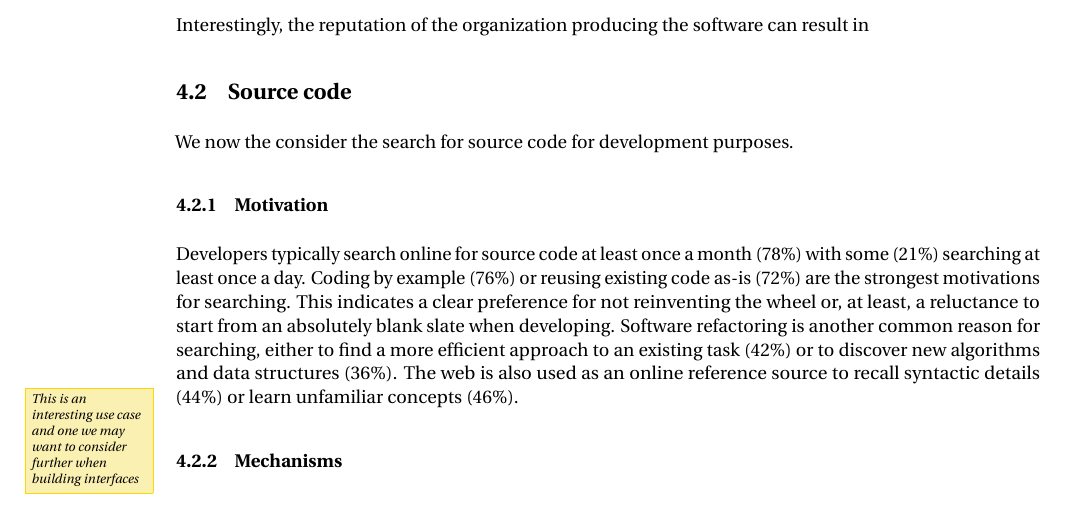
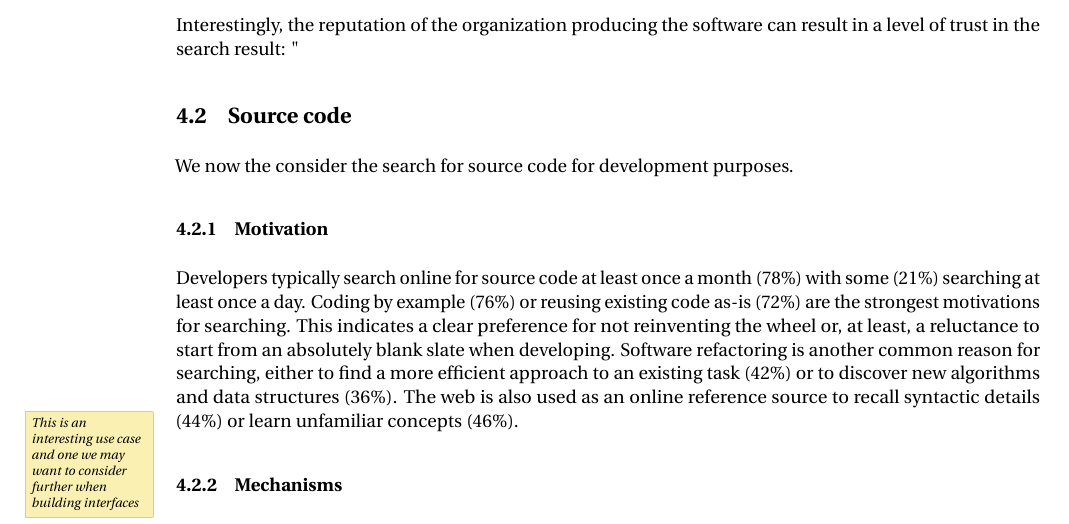
Before and after one commit to casics/project-docs, a LaTeX document (whitepaper.tex): part of page 4 of 7, cut so that both start at the same text. Compiled offline with pdfLaTeX.

Commit message:
Update on Overleaf.

```diff
--- a/whitepaper.tex
+++ b/whitepaper.tex
@@ -61,7 +61,7 @@ The 23 descriptions of past searches for ready-to-run software ranged from autho
 
 This anecdotal evidence is consistent with the responses from specific questions. Software searches (for ready-to-use software) are primarily used to identify an initial set of candidate packages that meet a particular set of broad criteria for subsequent (offline) evaluation rather than resulting in the trusted identification of a specific match to a sophisticated query. Although this is a reflection of user bias, it also points to a lack of functionality in the search engine: "I really miss ... because it allowed you to search for software with particular tags/keywords with particular license and language requirements. I haven't seen a good replacement for that."
 
-Interestingly, the reputation of the organization producing the software can result in
+Interestingly, the reputation of the organization producing the software can result in a level of trust in the search result: "
 
 \subsection{Source code}
 
```
